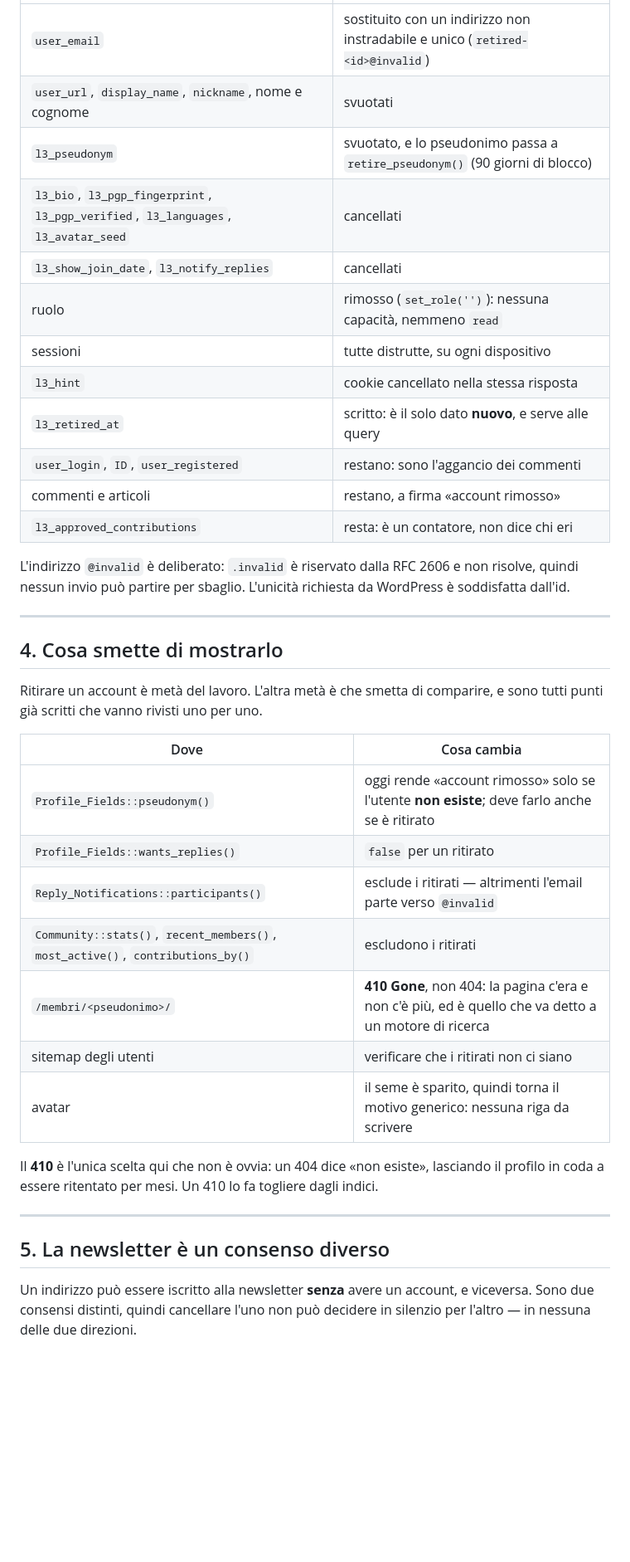
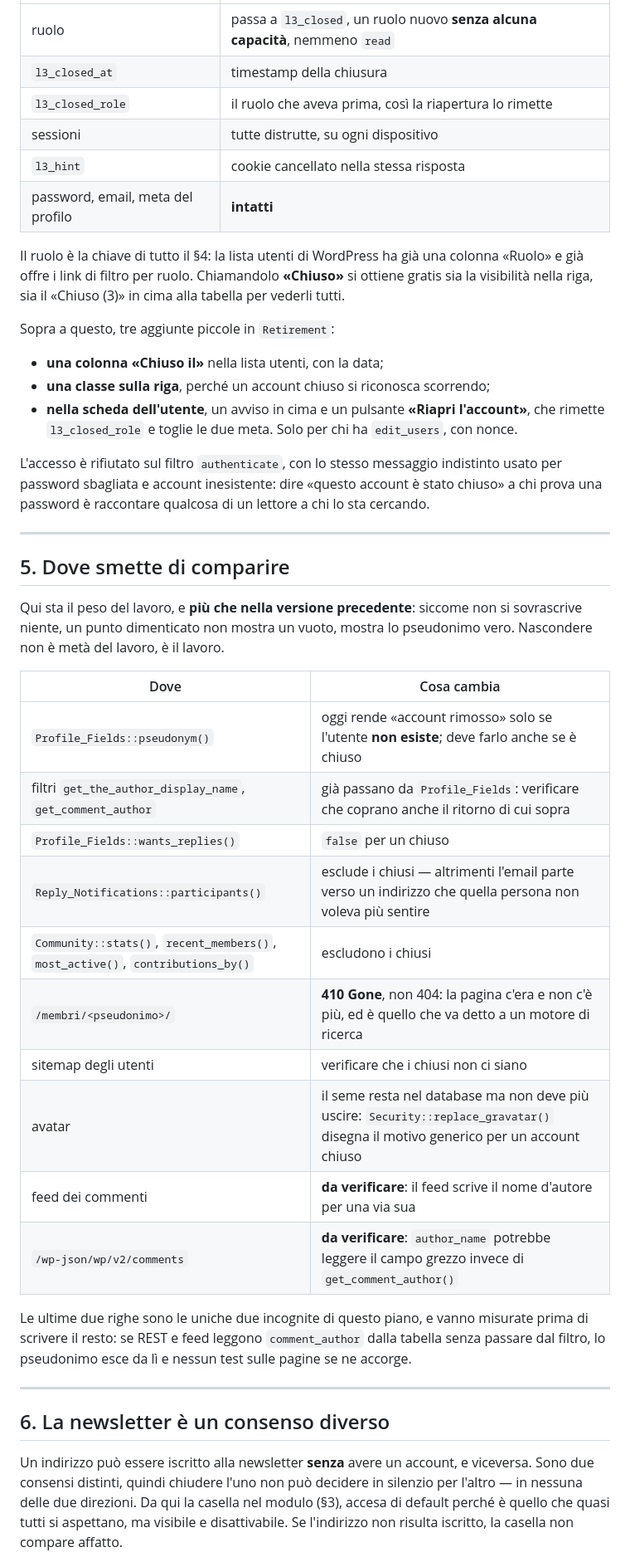
Before and after one commit to leorsida/lupin3rd, a Markdown page: docs/PIANO-CANCELLAZIONE-ACCOUNT.md, the part around one of its changes. Shown at 83% size. Rendered like a GitHub page; blank space fills up the shorter version.

```diff
--- a/docs/PIANO-CANCELLAZIONE-ACCOUNT.md
+++ b/docs/PIANO-CANCELLAZIONE-ACCOUNT.md
@@ -75,47 +88,63 @@ campo qualcuno deve trovare subito dove dichiararlo.
 |---|---|
-| `user_email` | sostituito con un indirizzo non instradabile e unico (`retired-<id>@invalid`) |
-| `user_url`, `display_name`, `nickname`, nome e cognome | svuotati |
-| `l3_pseudonym` | svuotato, e lo pseudonimo passa a `retire_pseudonym()` (90 giorni di blocco) |
-| `l3_bio`, `l3_pgp_fingerprint`, `l3_pgp_verified`, `l3_languages`, `l3_avatar_seed` | cancellati |
-| `l3_show_join_date`, `l3_notify_replies` | cancellati |
-| ruolo | rimosso (`set_role('')`): nessuna capacità, nemmeno `read` |
+| ruolo | passa a `l3_closed`, un ruolo nuovo **senza alcuna capacità**, nemmeno `read` |
+| `l3_closed_at` | timestamp della chiusura |
+| `l3_closed_role` | il ruolo che aveva prima, così la riapertura lo rimette |
 | sessioni | tutte distrutte, su ogni dispositivo |
 | `l3_hint` | cookie cancellato nella stessa risposta |
-| `l3_retired_at` | scritto: è il solo dato **nuovo**, e serve alle query |
-| `user_login`, `ID`, `user_registered` | restano: sono l'aggancio dei commenti |
-| commenti e articoli | restano, a firma «account rimosso» |
-| `l3_approved_contributions` | resta: è un contatore, non dice chi eri |
+| password, email, meta del profilo | **intatti** |
 
-L'indirizzo `@invalid` è deliberato: `.invalid` è riservato dalla RFC 2606 e
-non risolve, quindi nessun invio può partire per sbaglio. L'unicità richiesta
-da WordPress è soddisfatta dall'id.
+Il ruolo è la chiave di tutto il §4: la lista utenti di WordPress ha già una
+colonna «Ruolo» e già offre i link di filtro per ruolo. Chiamandolo
+**«Chiuso»** si ottiene gratis sia la visibilità nella riga, sia il
+«Chiuso (3)» in cima alla tabella per vederli tutti.
+
+Sopra a questo, tre aggiunte piccole in `Retirement`:
+
+- **una colonna «Chiuso il»** nella lista utenti, con la data;
+- **una classe sulla riga**, perché un account chiuso si riconosca scorrendo;
+- **nella scheda dell'utente**, un avviso in cima e un pulsante
+  **«Riapri l'account»**, che rimette `l3_closed_role` e toglie le due meta.
+  Solo per chi ha `edit_users`, con nonce.
+
+L'accesso è rifiutato sul filtro `authenticate`, con lo stesso messaggio
+indistinto usato per password sbagliata e account inesistente: dire «questo
+account è stato chiuso» a chi prova una password è raccontare qualcosa di un
+lettore a chi lo sta cercando.
 
 ---
 
-## 4. Cosa smette di mostrarlo
+## 5. Dove smette di comparire
 
-Ritirare un account è metà del lavoro. L'altra metà è che smetta di comparire,
-e sono tutti punti già scritti che vanno rivisti uno per uno.
+Qui sta il peso del lavoro, e **più che nella versione precedente**: siccome
+non si sovrascrive niente, un punto dimenticato non mostra un vuoto, mostra lo
+pseudonimo vero. Nascondere non è metà del lavoro, è il lavoro.
 
 | Dove | Cosa cambia |
 |---|---|
-| `Profile_Fields::pseudonym()` | oggi rende «account rimosso» solo se l'utente **non esiste**; deve farlo anche se è ritirato |
-| `Profile_Fields::wants_replies()` | `false` per un ritirato |
-| `Reply_Notifications::participants()` | esclude i ritirati — altrimenti l'email parte verso `@invalid` |
-| `Community::stats()`, `recent_members()`, `most_active()`, `contributions_by()` | escludono i ritirati |
+| `Profile_Fields::pseudonym()` | oggi rende «account rimosso» solo se l'utente **non esiste**; deve farlo anche se è chiuso |
+| filtri `get_the_author_display_name`, `get_comment_author` | già passano da `Profile_Fields`: verificare che coprano anche il ritorno di cui sopra |
+| `Profile_Fields::wants_replies()` | `false` per un chiuso |
+| `Reply_Notifications::participants()` | esclude i chiusi — altrimenti l'email parte verso un indirizzo che quella persona non voleva più sentire |
+| `Community::stats()`, `recent_members()`, `most_active()`, `contributions_by()` | escludono i chiusi |
 | `/membri/<pseudonimo>/` | **410 Gone**, non 404: la pagina c'era e non c'è più, ed è quello che va detto a un motore di ricerca |
-| sitemap degli utenti | verificare che i ritirati non ci siano |
-| avatar | il seme è sparito, quindi torna il motivo generico: nessuna riga da scrivere |
+| sitemap degli utenti | verificare che i chiusi non ci siano |
+| avatar | il seme resta nel database ma non deve più uscire: `Security::replace_gravatar()` disegna il motivo generico per un account chiuso |
+| feed dei commenti | **da verificare**: il feed scrive il nome d'autore per una via sua |
+| `/wp-json/wp/v2/comments` | **da verificare**: `author_name` potrebbe leggere il campo grezzo invece di `get_comment_author()` |
 
-Il **410** è l'unica scelta qui che non è ovvia: un 404 dice «non esiste»,
-lasciando il profilo in coda a essere ritentato per mesi. Un 410 lo fa togliere
-dagli indici.
+Le ultime due righe sono le uniche due incognite di questo piano, e vanno
+misurate prima di scrivere il resto: se REST e feed leggono
+`comment_author` dalla tabella senza passare dal filtro, lo pseudonimo esce da
+lì e nessun test sulle pagine se ne accorge.
 
 ---
 
-## 5. La newsletter è un consenso diverso
+## 6. La newsletter è un consenso diverso
 
 Un indirizzo può essere iscritto alla newsletter **senza** avere un account, e
-viceversa. Sono due consensi distinti, quindi cancellare l'uno non può
-decidere in silenzio per l'altro — in nessuna delle due direzioni.
+viceversa. Sono due consensi distinti, quindi chiudere l'uno non può decidere
+in silenzio per l'altro — in nessuna delle due direzioni. Da qui la casella nel
+modulo (§3), accesa di default perché è quello che quasi tutti si aspettano, ma
+visibile e disattivabile. Se l'indirizzo non risulta iscritto, la casella non
+compare affatto.
 
```
Also changed, not shown: other parts of docs/PIANO-CANCELLAZIONE-ACCOUNT.md (+99 -75 lines).
